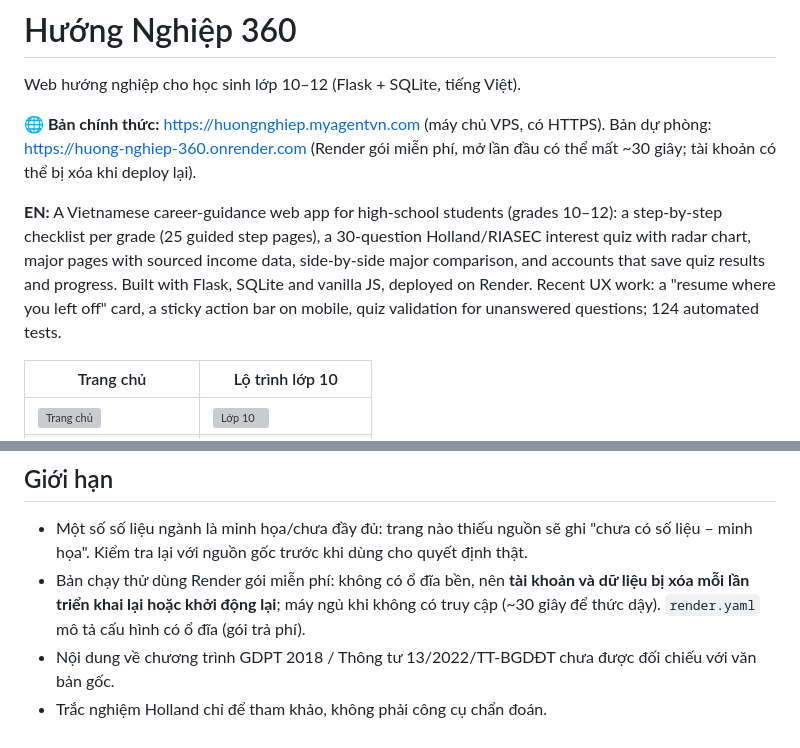
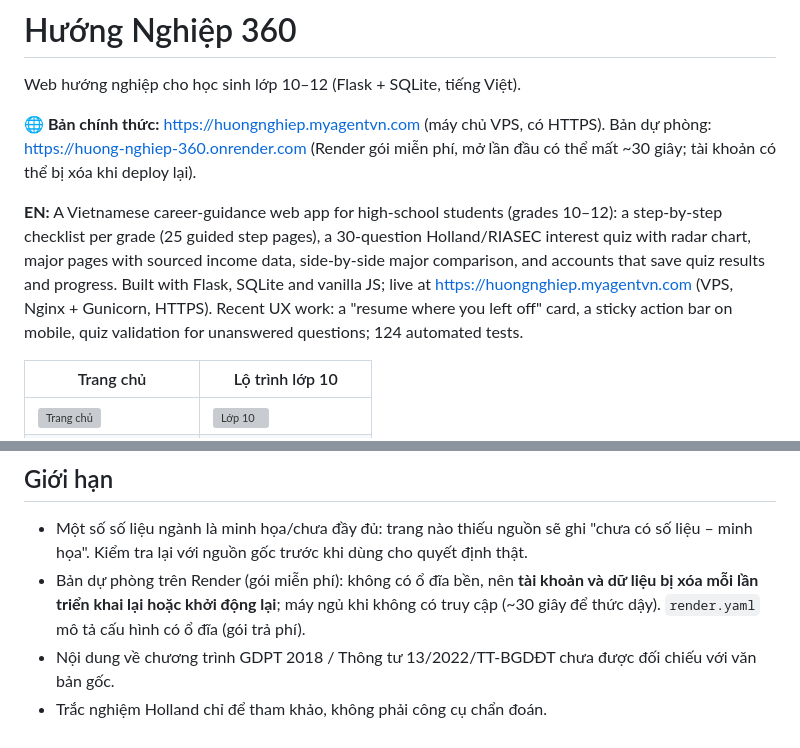
Before and after one commit to PeterPark108/huong-nghiep-360, a Markdown page: README.md, 2 parts joined by grey strips. Rendered like a GitHub page; grey boxes are pictures that could not be loaded.

Commit message:
README: ghi rõ bản chạy chính ở https://huongnghiep.myagentvn.com, Render chỉ là dự phòng

```diff
--- a/README.md
+++ b/README.md
@@ -4,7 +4,7 @@ Web hướng nghiệp cho học sinh lớp 10–12 (Flask + SQLite, tiếng Vi
 
 **🌐 Bản chính thức:** https://huongnghiep.myagentvn.com (máy chủ VPS, có HTTPS). Bản dự phòng: https://huong-nghiep-360.onrender.com (Render gói miễn phí, mở lần đầu có thể mất ~30 giây; tài khoản có thể bị xóa khi deploy lại).
 
-**EN:** A Vietnamese career-guidance web app for high-school students (grades 10–12): a step-by-step checklist per grade (25 guided step pages), a 30-question Holland/RIASEC interest quiz with radar chart, major pages with sourced income data, side-by-side major comparison, and accounts that save quiz results and progress. Built with Flask, SQLite and vanilla JS, deployed on Render. Recent UX work: a "resume where you left off" card, a sticky action bar on mobile, quiz validation for unanswered questions; 124 automated tests.
+**EN:** A Vietnamese career-guidance web app for high-school students (grades 10–12): a step-by-step checklist per grade (25 guided step pages), a 30-question Holland/RIASEC interest quiz with radar chart, major pages with sourced income data, side-by-side major comparison, and accounts that save quiz results and progress. Built with Flask, SQLite and vanilla JS; live at https://huongnghiep.myagentvn.com (VPS, Nginx + Gunicorn, HTTPS). Recent UX work: a "resume where you left off" card, a sticky action bar on mobile, quiz validation for unanswered questions; 124 automated tests.
 
 | Trang chủ | Lộ trình lớp 10 |
 |---|---|
@@ -96,6 +96,6 @@ Trên HTTPS nhớ đặt `SESSION_COOKIE_SECURE=1` (render.yaml đã đặt sẵ
 
 ## Giới hạn
 - Một số số liệu ngành là minh họa/chưa đầy đủ: trang nào thiếu nguồn sẽ ghi "chưa có số liệu – minh họa". Kiểm tra lại với nguồn gốc trước khi dùng cho quyết định thật.
-- Bản chạy thử dùng Render gói miễn phí: không có ổ đĩa bền, nên **tài khoản và dữ liệu bị xóa mỗi lần triển khai lại hoặc khởi động lại**; máy ngủ khi không có truy cập (~30 giây để thức dậy). `render.yaml` mô tả cấu hình có ổ đĩa (gói trả phí).
+- Bản dự phòng trên Render (gói miễn phí): không có ổ đĩa bền, nên **tài khoản và dữ liệu bị xóa mỗi lần triển khai lại hoặc khởi động lại**; máy ngủ khi không có truy cập (~30 giây để thức dậy). `render.yaml` mô tả cấu hình có ổ đĩa (gói trả phí).
 - Nội dung về chương trình GDPT 2018 / Thông tư 13/2022/TT-BGDĐT chưa được đối chiếu với văn bản gốc.
 - Trắc nghiệm Holland chỉ để tham khảo, không phải công cụ chẩn đoán.
```
